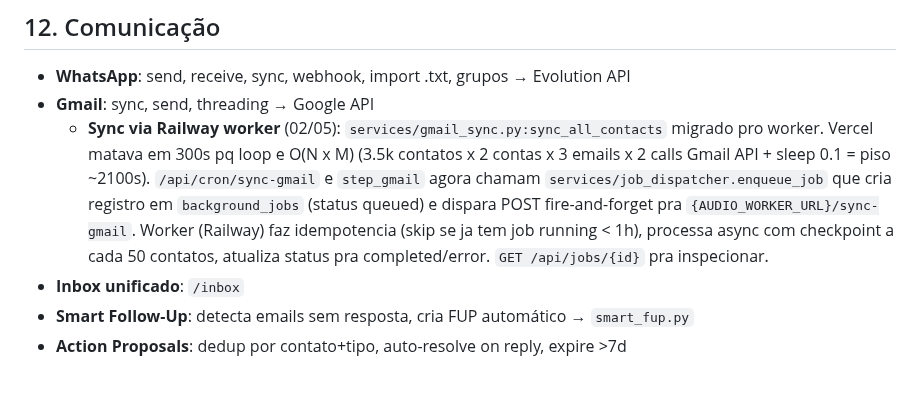
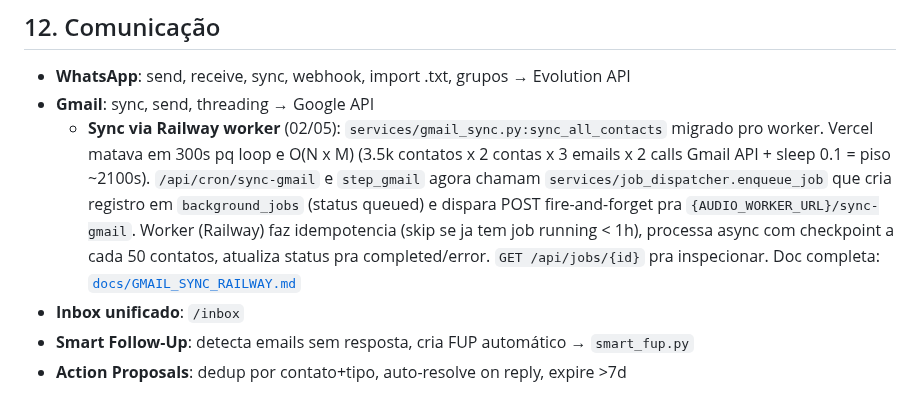
Before and after one commit to renatoprado18/prospect-system-imensiah, a Markdown page: docs/FEATURES.md, the part around the change. Drawn GitHub-style.

```diff
--- a/docs/FEATURES.md
+++ b/docs/FEATURES.md
@@ -130,7 +130,7 @@
 ## 12. Comunicação
 - **WhatsApp**: send, receive, sync, webhook, import .txt, grupos → Evolution API
 - **Gmail**: sync, send, threading → Google API
-  - **Sync via Railway worker** (02/05): `services/gmail_sync.py:sync_all_contacts` migrado pro worker. Vercel matava em 300s pq loop e O(N x M) (3.5k contatos x 2 contas x 3 emails x 2 calls Gmail API + sleep 0.1 = piso ~2100s). `/api/cron/sync-gmail` e `step_gmail` agora chamam `services/job_dispatcher.enqueue_job` que cria registro em `background_jobs` (status queued) e dispara POST fire-and-forget pra `{AUDIO_WORKER_URL}/sync-gmail`. Worker (Railway) faz idempotencia (skip se ja tem job running < 1h), processa async com checkpoint a cada 50 contatos, atualiza status pra completed/error. `GET /api/jobs/{id}` pra inspecionar.
+  - **Sync via Railway worker** (02/05): `services/gmail_sync.py:sync_all_contacts` migrado pro worker. Vercel matava em 300s pq loop e O(N x M) (3.5k contatos x 2 contas x 3 emails x 2 calls Gmail API + sleep 0.1 = piso ~2100s). `/api/cron/sync-gmail` e `step_gmail` agora chamam `services/job_dispatcher.enqueue_job` que cria registro em `background_jobs` (status queued) e dispara POST fire-and-forget pra `{AUDIO_WORKER_URL}/sync-gmail`. Worker (Railway) faz idempotencia (skip se ja tem job running < 1h), processa async com checkpoint a cada 50 contatos, atualiza status pra completed/error. `GET /api/jobs/{id}` pra inspecionar. Doc completa: [`docs/GMAIL_SYNC_RAILWAY.md`](GMAIL_SYNC_RAILWAY.md)
 - **Inbox unificado**: `/inbox`
 - **Smart Follow-Up**: detecta emails sem resposta, cria FUP automático → `smart_fup.py`
 - **Action Proposals**: dedup por contato+tipo, auto-resolve on reply, expire >7d
```
Also changed, not shown: docs/GMAIL_SYNC_RAILWAY.md (added, +193 -0 lines).
